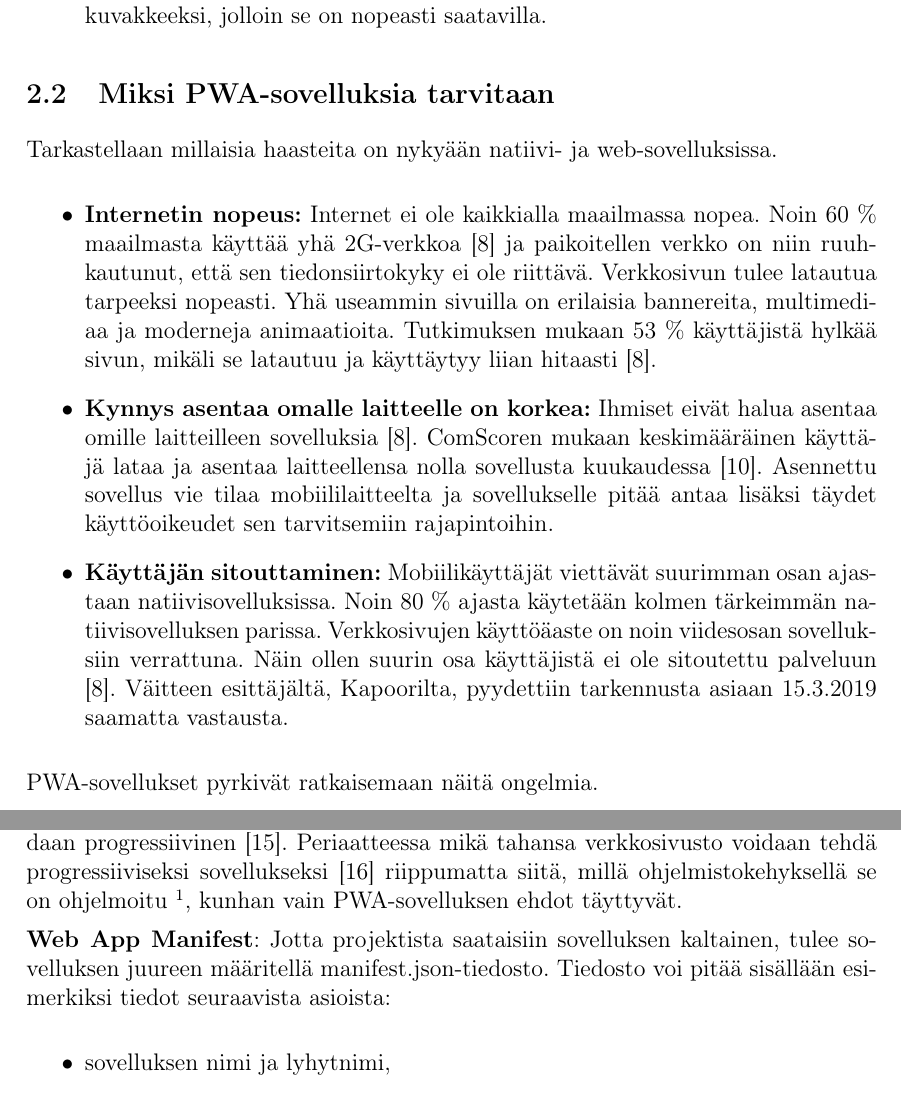
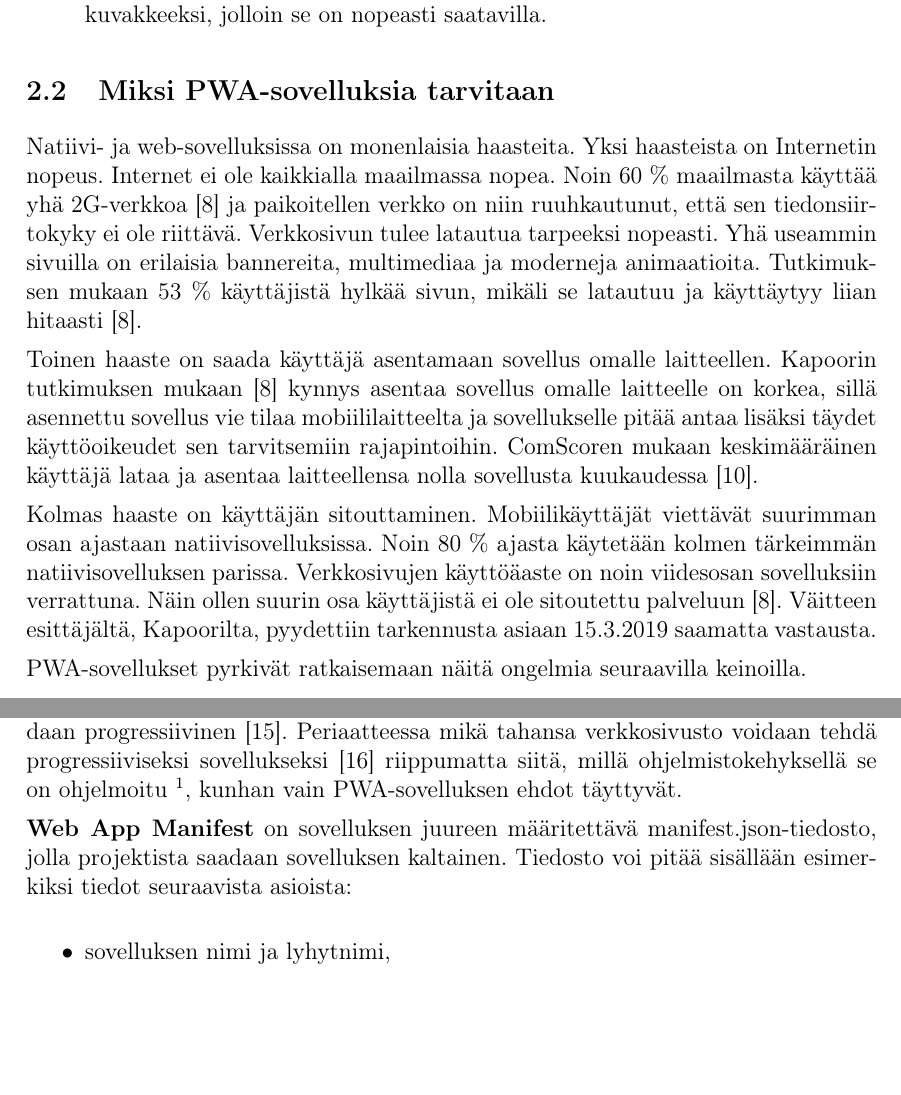
Before and after one commit to shnigi/Thesis, a LaTeX document (main.tex): two parts of pages 8 and 10 of 66, joined at a grey line, cut so that both start at the same text, the shorter picture padded with empty space. Compiled offline with pdfLaTeX.

Commit message:
Updates from Overleaf

```diff
--- a/main.tex
+++ b/main.tex
@@ -120,15 +120,13 @@ Alex Russell määritteli blogikirjoituksessaan \cite{Russell} millainen PWA-sov
 \subsection{Miksi PWA-sovelluksia tarvitaan}
 \enlargethispage{5mm}
 
-Tarkastellaan millaisia haasteita on nykyään natiivi- ja web-sovelluksissa.
+Natiivi- ja web-sovelluksissa on monenlaisia haasteita. Yksi haasteista on Internetin nopeus. Internet ei ole kaikkialla maailmassa nopea. Noin 60 \% maailmasta käyttää yhä 2G-verkkoa \cite{Kapoor} ja paikoitellen verkko on niin ruuhkautunut, että sen tiedonsiirtokyky ei ole riittävä. Verkkosivun tulee latautua tarpeeksi nopeasti. Yhä useammin sivuilla on erilaisia bannereita, multimediaa ja moderneja animaatioita. Tutkimuksen mukaan 53 \% käyttäjistä hylkää sivun, mikäli se latautuu ja käyttäytyy liian hitaasti \cite{Kapoor}.
 
-\begin{itemize}
-  \item \textbf{Internetin nopeus:} Internet ei ole kaikkialla maailmassa nopea. Noin 60 \% maailmasta käyttää yhä 2G-verkkoa \cite{Kapoor} ja paikoitellen verkko on niin ruuhkautunut, että sen tiedonsiirtokyky ei ole riittävä. Verkkosivun tulee latautua tarpeeksi nopeasti. Yhä useammin sivuilla on erilaisia bannereita, multimediaa ja moderneja animaatioita. Tutkimuksen mukaan 53 \% käyttäjistä hylkää sivun, mikäli se latautuu ja käyttäytyy liian hitaasti \cite{Kapoor}.
-  \item \textbf{Kynnys asentaa omalle laitteelle on korkea:} Ihmiset eivät halua asentaa omille laitteilleen sovelluksia \cite{Kapoor}. ComScoren mukaan keskimääräinen käyttäjä lataa ja asentaa laitteellensa nolla sovellusta kuukaudessa \cite{Perez}. Asennettu sovellus vie tilaa mobiililaitteelta ja sovellukselle pitää antaa lisäksi täydet käyttöoikeudet sen tarvitsemiin rajapintoihin.
-  \item \textbf{Käyttäjän sitouttaminen:} Mobiilikäyttäjät viettävät suurimman osan ajastaan natiivisovelluksissa. Noin 80 \% ajasta käytetään kolmen tärkeimmän natiivisovelluksen parissa. Verkkosivujen käyttöäaste on noin viidesosan sovelluksiin verrattuna. Näin ollen suurin osa käyttäjistä ei ole sitoutettu palveluun \cite{Kapoor}. Väitteen esittäjältä, Kapoorilta, pyydettiin tarkennusta asiaan 15.3.2019 saamatta vastausta.
-\end{itemize}
+Toinen haaste on saada käyttäjä asentamaan sovellus omalle laitteellen. Kapoorin tutkimuksen mukaan \cite{Kapoor} kynnys asentaa sovellus omalle laitteelle on korkea, sillä asennettu sovellus vie tilaa mobiililaitteelta ja sovellukselle pitää antaa lisäksi täydet käyttöoikeudet sen tarvitsemiin rajapintoihin. ComScoren mukaan keskimääräinen käyttäjä lataa ja asentaa laitteellensa nolla sovellusta kuukaudessa \cite{Perez}.
 
-PWA-sovellukset pyrkivät ratkaisemaan näitä ongelmia.
+Kolmas haaste on käyttäjän sitouttaminen. Mobiilikäyttäjät viettävät suurimman osan ajastaan natiivisovelluksissa. Noin 80 \% ajasta käytetään kolmen tärkeimmän natiivisovelluksen parissa. Verkkosivujen käyttöäaste on noin viidesosan sovelluksiin verrattuna. Näin ollen suurin osa käyttäjistä ei ole sitoutettu palveluun \cite{Kapoor}. Väitteen esittäjältä, Kapoorilta, pyydettiin tarkennusta asiaan 15.3.2019 saamatta vastausta.
+
+PWA-sovellukset pyrkivät ratkaisemaan näitä ongelmia seuraavilla keinoilla.
 
 \begin{itemize}
   \item \textbf{Nopeus:} PWA tarjoaa Service Workerin avulla mahdollisuuden tallentaa tietoa välimuistiin, joka mahdollistaa sovelluksen latautumisen nopeammin käyttäjän laitteella. Sovelluksen käynnistäminen on siis erityisen nopeaa, vaikka verkkoon ei olisi vielä edes tehty kutsuja.
@@ -151,7 +149,7 @@ PWAstats \cite{PWAstats} on julkaissut tilastoja, miten yritysten nykyisten sivu
 
 Google on julkaissut PWA:lle tarkastuslistan, jota noudattamalla sovelluksesta saadaan progressiivinen \cite{Google}. Periaatteessa mikä tahansa verkkosivusto voidaan tehdä progressiiviseksi sovellukseksi \cite{hiltunen2018creating} riippumatta siitä, millä ohjelmistokehyksellä se on ohjelmoitu \footnote[1]{AngularJs (https://angularjs.org/), React (https://reactjs.org/), VueJs (https://vuejs.org/), Wordpress (https://wordpress.org/), Drupal (http://www.drupal.fi/)}, kunhan vain PWA-sovelluksen ehdot täyttyvät.
 
-\textbf{Web App Manifest}: Jotta projektista saataisiin sovelluksen kaltainen, tulee sovelluksen juureen määritellä manifest.json-tiedosto. Tiedosto voi pitää sisällään esimerkiksi tiedot seuraavista asioista:
+\textbf{Web App Manifest} on sovelluksen juureen määritettävä manifest.json-tiedosto, jolla projektista saadaan sovelluksen kaltainen. Tiedosto voi pitää sisällään esimerkiksi tiedot seuraavista asioista:
 
 \begin{itemize}
   \item sovelluksen nimi ja lyhytnimi,
```
Also changed, not shown: main.tex (20 more changed lines).
